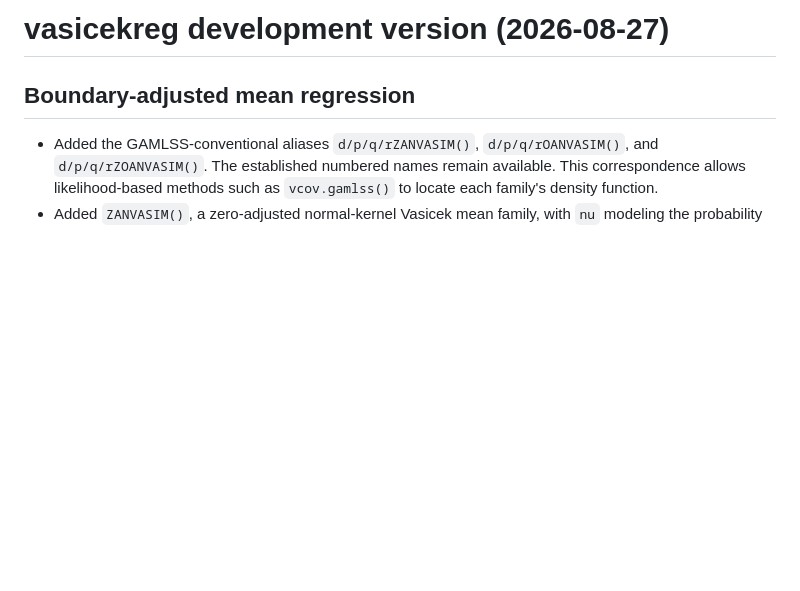
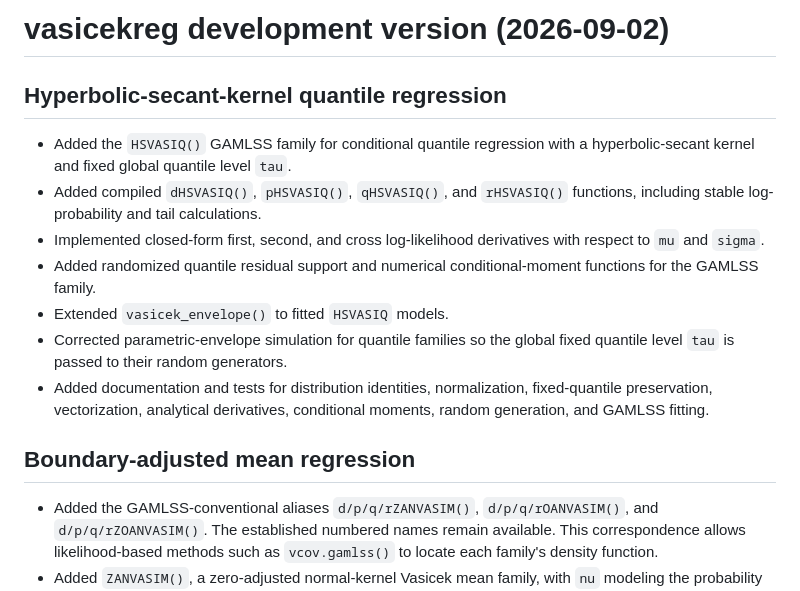
Before and after one commit to jmazucheli/vasicekreg, a Markdown page: NEWS.md, the part around the change. GitHub-like rendering; blank space fills up the shorter version.

Commit message:
Integrate HSVASIQ into NEWS.md

```diff
--- a/NEWS.md
+++ b/NEWS.md
@@ -1,4 +1,22 @@
-# vasicekreg development version (2026-08-27)
+# vasicekreg development version (2026-09-02)
+
+## Hyperbolic-secant-kernel quantile regression
+
+- Added the `HSVASIQ()` GAMLSS family for conditional quantile regression
+  with a hyperbolic-secant kernel and fixed global quantile level `tau`.
+- Added compiled `dHSVASIQ()`, `pHSVASIQ()`, `qHSVASIQ()`, and
+  `rHSVASIQ()` functions, including stable log-probability and tail
+  calculations.
+- Implemented closed-form first, second, and cross log-likelihood derivatives
+  with respect to `mu` and `sigma`.
+- Added randomized quantile residual support and numerical conditional-moment
+  functions for the GAMLSS family.
+- Extended `vasicek_envelope()` to fitted `HSVASIQ` models.
+- Corrected parametric-envelope simulation for quantile families so the
+  global fixed quantile level `tau` is passed to their random generators.
+- Added documentation and tests for distribution identities, normalization,
+  fixed-quantile preservation, vectorization, analytical derivatives,
+  conditional moments, random generation, and GAMLSS fitting.
 
 ## Boundary-adjusted mean regression
 
```
